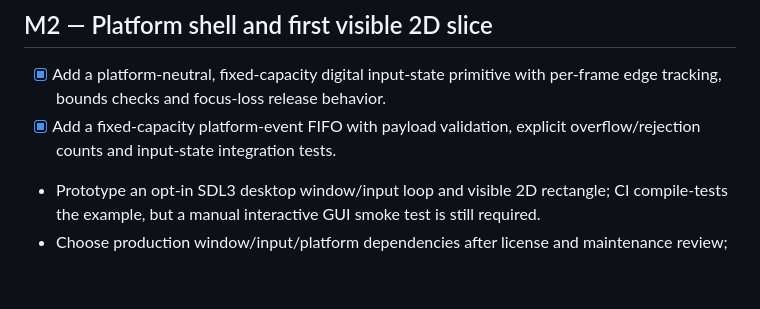
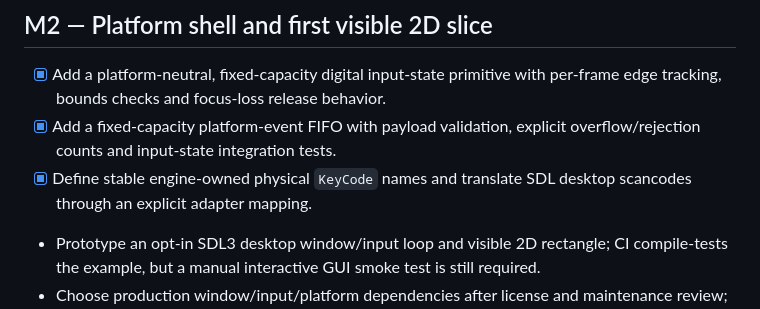
Before and after one commit to thedeverfankhajo-bot/StormEngine, a Markdown page: docs/ROADMAP.md, the part around the change. Drawn GitHub-style; blank space fills up the shorter version.

```diff
--- a/docs/ROADMAP.md
+++ b/docs/ROADMAP.md
@@ -31,6 +31,7 @@ This roadmap is milestone-based, not a promise of release dates. A milestone is
 
 - [x] Add a platform-neutral, fixed-capacity digital input-state primitive with per-frame edge tracking, bounds checks and focus-loss release behavior.
 - [x] Add a fixed-capacity platform-event FIFO with payload validation, explicit overflow/rejection counts and input-state integration tests.
+- [x] Define stable engine-owned physical `KeyCode` names and translate SDL desktop scancodes through an explicit adapter mapping.
 - Prototype an opt-in SDL3 desktop window/input loop and visible 2D rectangle; CI compile-tests the example, but a manual interactive GUI smoke test is still required.
 - Choose production window/input/platform dependencies after license and maintenance review; the prototype choice is not a frozen engine ABI.
 - Add a desktop window, input events and a minimal render-device interface.
```
Also changed, not shown: README.md (+1 -1 lines), docs/ARCHITECTURE.md (+6 -2 lines).
